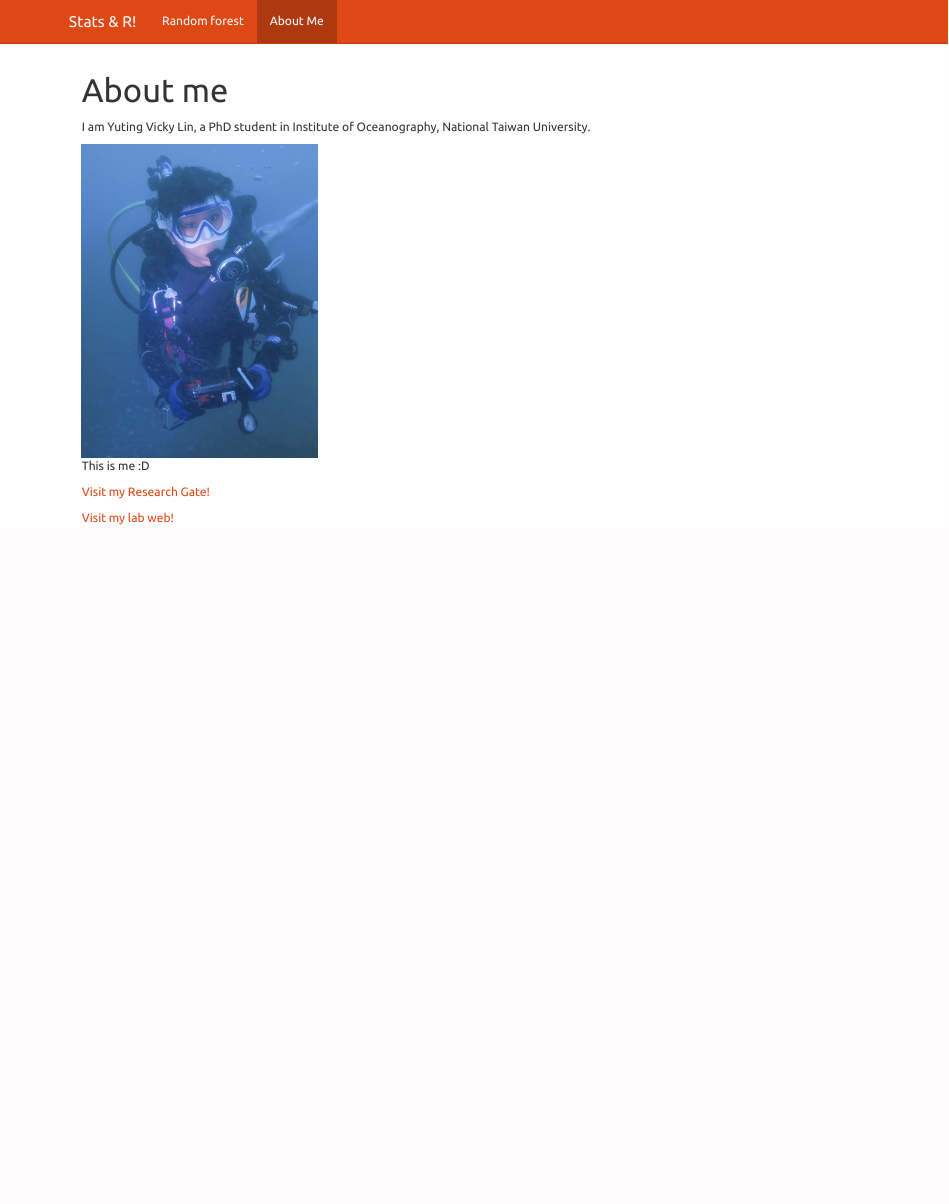
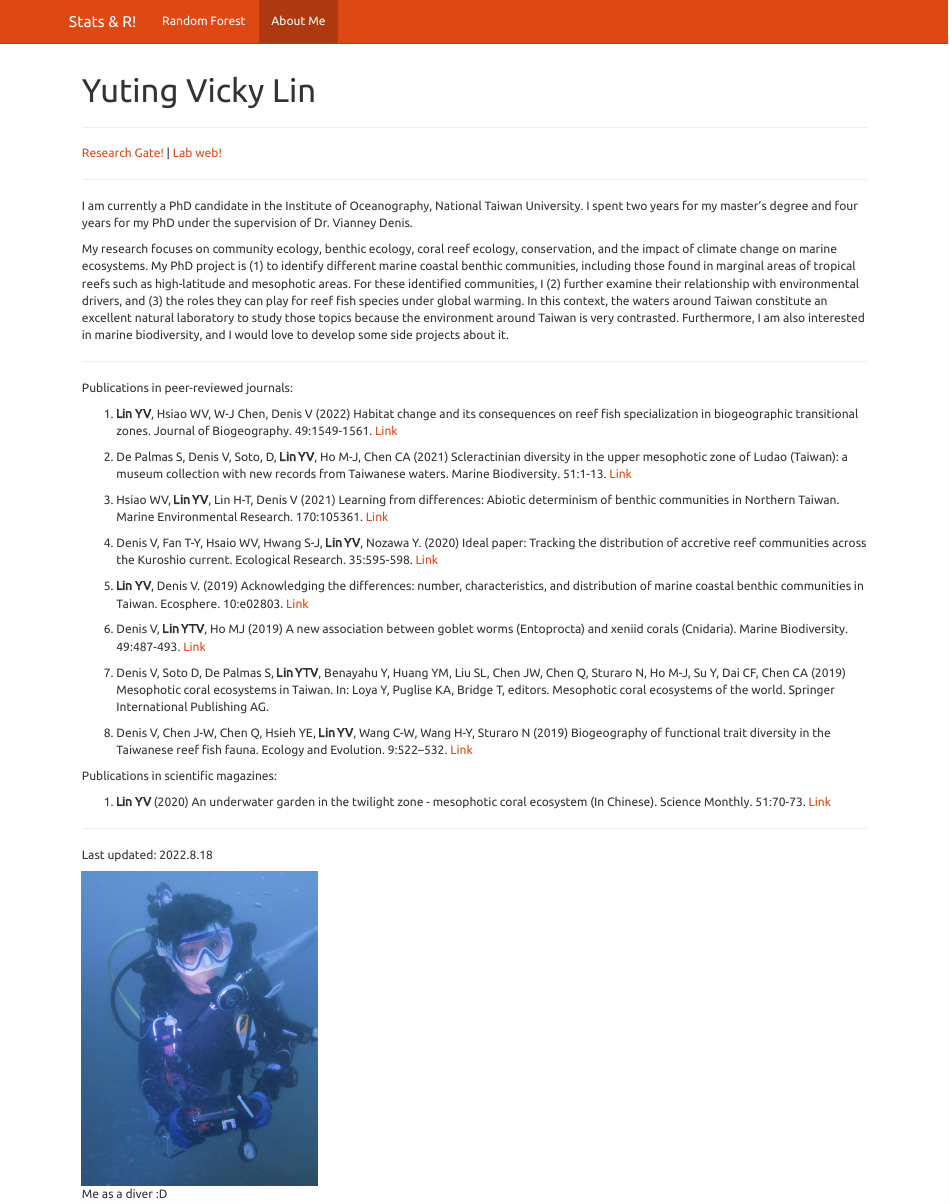
Before and after one commit to vickyyutinglin/Randomforest, an R Markdown document (about.Rmd): the page in a window 1100 px wide, from its top. The pictures show the output file about.html that the author committed with the source, opened offline; library style sheets and scripts come from the installed R packages.

Commit message:
20220818

```diff
--- a/_site.yml
+++ b/_site.yml
@@ -1,5 +1,5 @@
 name: "Stats & R!"
 output_dir: "."
 navbar:
-  title: "Stats & R!"
+  title: "🌊 Marine Ecology & Stats 🌊"
   left:
@@ -8,2 +6,5 @@ navbar:
     - text: "About Me"
       href: about.html
+    - text: "Stats"
+      menu:
+       - text: "Random Forest"
@@ -9,0 +14,2 @@ navbar:
+       - text: "North Taiwan"
+         href: diving.north.html
--- a/about.Rmd
+++ b/about.Rmd
@@ -1,16 +1,52 @@
 ---
-title: "About me"
+title: "Yuting Vicky Lin"
 output:
   html_document:
     theme: united
     highlight: tango
 
 ---
+***
 
-I am Yuting Vicky Lin, a PhD student in Institute of Oceanography, National Taiwan University.
+[Research Gate!](https://www.researchgate.net/profile/Yuting-Lin-7) | [Lab web!](https://www.dipintothereef.com/)
 
-![This is me :D](C:/Users/USER.DESKTOP-ELH7F84/OneDrive/R project/Randomforest/me.jpg){width=30%}
+***
 
-[Visit my Research Gate!](https://www.researchgate.net/profile/Yuting-Lin-7)
+I am currently a PhD candidate in the Institute of Oceanography, National Taiwan University. I spent two years for my master's degree and four years for my PhD under the supervision of Dr. Vianney Denis.
 
-[Visit my lab web!](https://www.dipintothereef.com/)
+My research focuses on community ecology, benthic ecology, coral reef ecology, conservation, and the impact of climate change on marine ecosystems. My PhD project is (1) to identify different marine coastal benthic communities, including those found in marginal areas of tropical reefs such as high-latitude and mesophotic areas. For these identified communities, I (2) further examine their relationship with environmental drivers, and (3) the roles they can play for reef fish species under global warming. In this context, the waters around Taiwan constitute an excellent natural laboratory to study those topics because the environment around Taiwan is very contrasted. Furthermore, I am also interested in marine biodiversity, and I would love to develop some side projects about it.
+
+***
+
+Publications in peer-reviewed journals:
+
+1.	**Lin YV**, Hsiao WV, W-J Chen, Denis V (2022) Habitat change and its consequences on reef fish specialization in biogeographic transitional zones. Journal of Biogeography. 49:1549-1561. [Link](https://onlinelibrary.wiley.com/doi/full/10.1111/jbi.14450)
+
+2.	De Palmas S, Denis V, Soto, D, **Lin YV**, Ho M-J, Chen CA (2021) Scleractinian diversity in the upper mesophotic zone of Ludao (Taiwan): a museum collection with new records from Taiwanese waters. Marine Biodiversity. 51:1-13. [Link](https://link.springer.com/article/10.1007/s12526-021-01210-y)
+
+3.	Hsiao WV, **Lin YV**, Lin H-T, Denis V (2021) Learning from differences: Abiotic determinism of benthic communities in Northern Taiwan. Marine Environmental Research. 170:105361. [Link](https://www.sciencedirect.com/science/article/pii/S0141113621001173)
+
+4.	Denis V, Fan T-Y, Hsaio WV, Hwang S-J, **Lin YV**, Nozawa Y. (2020) Ideal paper: Tracking the distribution of accretive reef communities across the Kuroshio current. Ecological Research. 35:595-598.  [Link](https://esj-journals.onlinelibrary.wiley.com/doi/full/10.1111/1440-1703.12128?af=R)
+
+5.	**Lin YV**, Denis V. (2019) Acknowledging the differences: number, characteristics, and distribution of marine coastal benthic communities in Taiwan. Ecosphere. 10:e02803.  [Link](https://esajournals.onlinelibrary.wiley.com/doi/10.1002/ecs2.2803)
+
+6.	Denis V, **Lin YTV**, Ho MJ (2019) A new association between goblet worms (Entoprocta) and xeniid corals (Cnidaria). Marine Biodiversity. 49:487-493. [Link](https://link.springer.com/article/10.1007/s12526-017-0766-4)
+
+7.	Denis V, Soto D, De Palmas S, **Lin YTV**, Benayahu Y, Huang YM, Liu SL, Chen JW, Chen Q, Sturaro N, Ho M-J, Su Y, Dai CF, Chen CA (2019) Mesophotic coral ecosystems in Taiwan. In: Loya Y, Puglise KA, Bridge T, editors. Mesophotic coral ecosystems of the world. Springer International Publishing AG.
+
+8.	Denis V, Chen J-W, Chen Q, Hsieh YE, **Lin YV**, Wang C-W, Wang H-Y, Sturaro N (2019) Biogeography of functional trait diversity in the Taiwanese reef fish fauna. Ecology and Evolution. 9:522–532.
+[Link](https://onlinelibrary.wiley.com/doi/full/10.1002/ece3.4771)
+
+Publications in scientific magazines:
+
+1.	**Lin YV** (2020) An underwater garden in the twilight zone - mesophotic coral ecosystem (In Chinese). Science Monthly. 51:70-73. [Link](https://www.scimonth.com.tw/archives/4327)
+
+
+
+***
+Last updated: 2022.8.18
+
+
+
+
+![Me as a diver :D](C:/Users/Vicky/OneDrive/R project/Randomforest/me.jpg){width=30%}
```
Also changed, not shown: diving.north.Rmd (added, +17 -0 lines), about.html, _site.yml (5 more changed lines).
